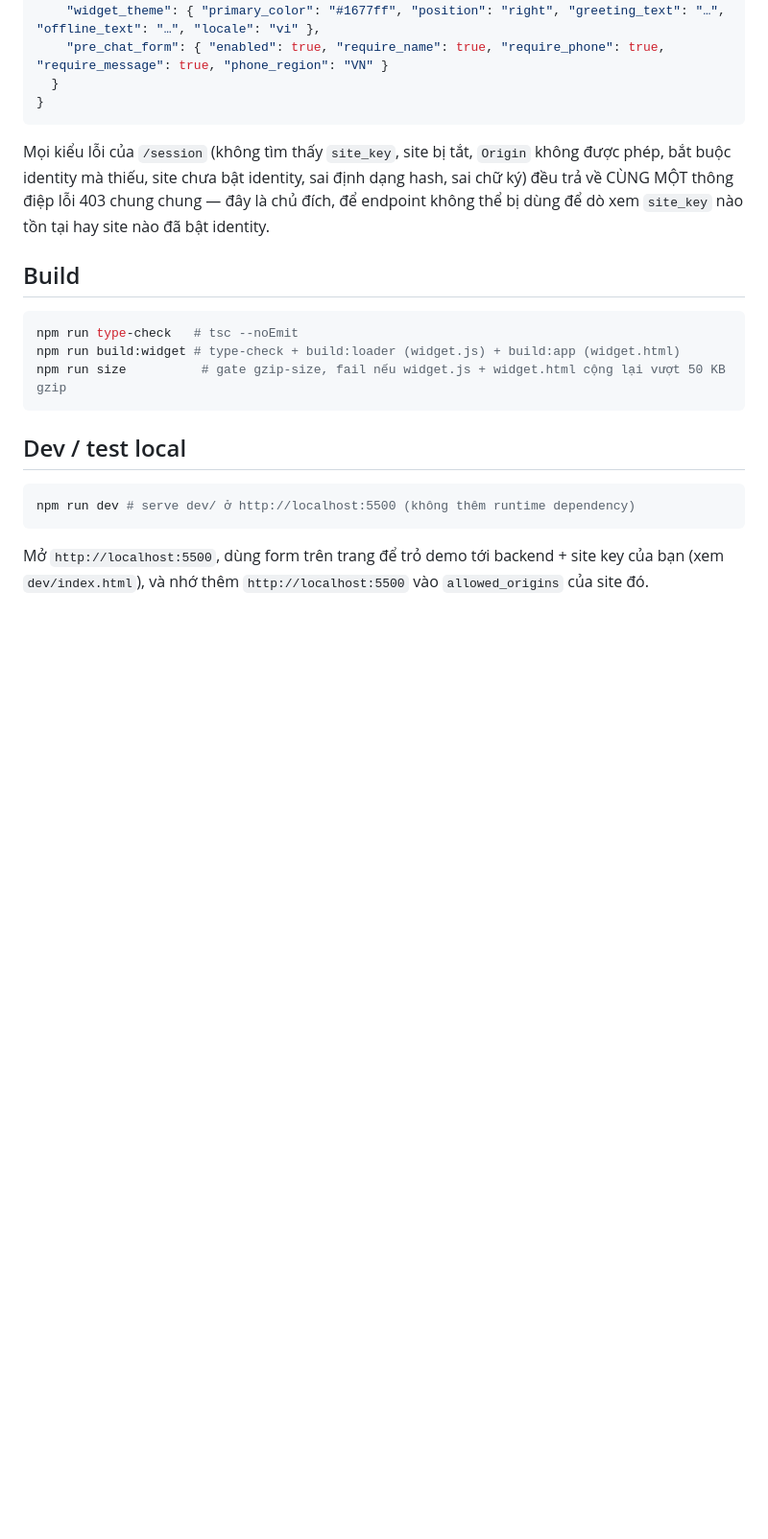
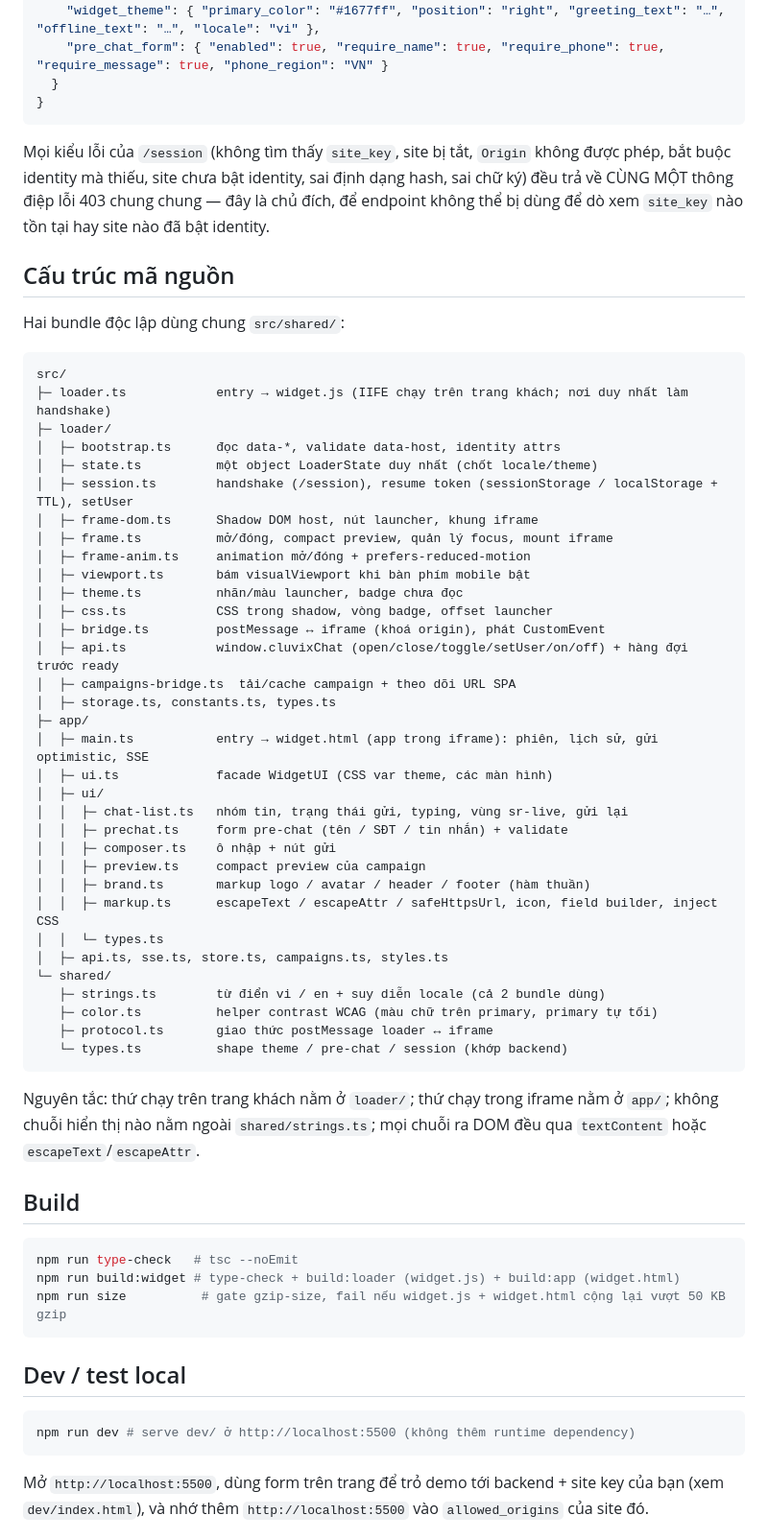
Before and after one commit to cluvix/livechat, a Markdown page: README.vi.md, the part around the change. Shown at 96% size. Drawn GitHub-style; blank space fills up the shorter version.

Commit message:
docs(widget): README Project structure (loader/*, app/ui/*, shared/*)
Co-Authored-By: Claude Fable 5.1 <noreply@anthropic.com>
Claude-Session: https://claude.ai/code/session_01P44FLMsdtEiHWujXG7dMAB

````diff
--- a/README.vi.md
+++ b/README.vi.md
@@ -326,6 +326,49 @@ identity mà thiếu, site chưa bật identity, sai định dạng hash, sai ch
 điệp lỗi 403 chung chung — đây là chủ đích, để endpoint không thể bị dùng để dò xem `site_key` nào tồn
 tại hay site nào đã bật identity.
 
+## Cấu trúc mã nguồn
+
+Hai bundle độc lập dùng chung `src/shared/`:
+
+```
+src/
+├─ loader.ts            entry → widget.js (IIFE chạy trên trang khách; nơi duy nhất làm handshake)
+├─ loader/
+│  ├─ bootstrap.ts      đọc data-*, validate data-host, identity attrs
+│  ├─ state.ts          một object LoaderState duy nhất (chốt locale/theme)
+│  ├─ session.ts        handshake (/session), resume token (sessionStorage / localStorage + TTL), setUser
+│  ├─ frame-dom.ts      Shadow DOM host, nút launcher, khung iframe
+│  ├─ frame.ts          mở/đóng, compact preview, quản lý focus, mount iframe
+│  ├─ frame-anim.ts     animation mở/đóng + prefers-reduced-motion
+│  ├─ viewport.ts       bám visualViewport khi bàn phím mobile bật
+│  ├─ theme.ts          nhãn/màu launcher, badge chưa đọc
+│  ├─ css.ts            CSS trong shadow, vòng badge, offset launcher
+│  ├─ bridge.ts         postMessage ↔ iframe (khoá origin), phát CustomEvent
+│  ├─ api.ts            window.cluvixChat (open/close/toggle/setUser/on/off) + hàng đợi trước ready
+│  ├─ campaigns-bridge.ts  tải/cache campaign + theo dõi URL SPA
+│  ├─ storage.ts, constants.ts, types.ts
+├─ app/
+│  ├─ main.ts           entry → widget.html (app trong iframe): phiên, lịch sử, gửi optimistic, SSE
+│  ├─ ui.ts             facade WidgetUI (CSS var theme, các màn hình)
+│  ├─ ui/
+│  │  ├─ chat-list.ts   nhóm tin, trạng thái gửi, typing, vùng sr-live, gửi lại
+│  │  ├─ prechat.ts     form pre-chat (tên / SĐT / tin nhắn) + validate
+│  │  ├─ composer.ts    ô nhập + nút gửi
+│  │  ├─ preview.ts     compact preview của campaign
+│  │  ├─ brand.ts       markup logo / avatar / header / footer (hàm thuần)
+│  │  ├─ markup.ts      escapeText / escapeAttr / safeHttpsUrl, icon, field builder, inject CSS
+│  │  └─ types.ts
+│  ├─ api.ts, sse.ts, store.ts, campaigns.ts, styles.ts
+└─ shared/
+   ├─ strings.ts        từ điển vi / en + suy diễn locale (cả 2 bundle dùng)
+   ├─ color.ts          helper contrast WCAG (màu chữ trên primary, primary tự tối)
+   ├─ protocol.ts       giao thức postMessage loader ↔ iframe
+   └─ types.ts          shape theme / pre-chat / session (khớp backend)
+```
+
+Nguyên tắc: thứ chạy trên trang khách nằm ở `loader/`; thứ chạy trong iframe nằm ở `app/`; không chuỗi
+hiển thị nào nằm ngoài `shared/strings.ts`; mọi chuỗi ra DOM đều qua `textContent` hoặc `escapeText`/`escapeAttr`.
+
 ## Build
 
 ```bash
````
Also changed, not shown: README.md (+44 -0 lines).
